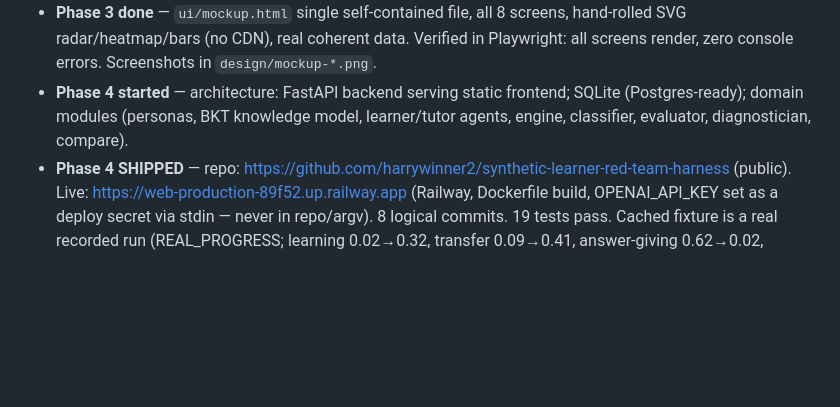
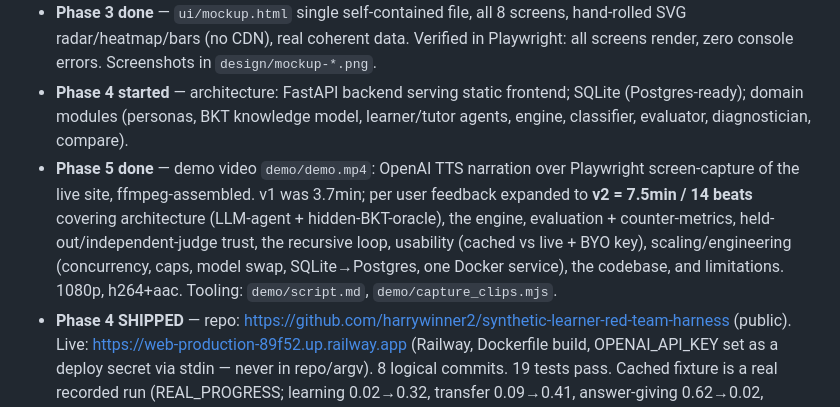
Before and after one commit to harrywinner2/synthetic-learner-red-team-harness, a Markdown page: BUILD_LOG.md, the part around the change. Drawn GitHub-style; blank space fills up the shorter version.

Commit message:
Log: Phase 5 demo v2 (7.5min)
Co-Authored-By: Claude Opus 4.8 (1M context) <noreply@anthropic.com>

```diff
--- a/BUILD_LOG.md
+++ b/BUILD_LOG.md
@@ -14,5 +14,6 @@ One line per meaningful decision or phase transition. Read this instead of being
 - **Phase 2 done** — Playwright captured real tokens from varsitytutors.com + nerdy.com → `design/style-guide.md`. Brand: Poppins/Karla, deep indigo #20205F, electric indigo #432DD7, lavender #EFEDFF, magenta #FB43DA, Nerdy cyan #17E2EA, pill buttons. Adapted into a dark "command-center" theme.
 - **Phase 3 done** — `ui/mockup.html` single self-contained file, all 8 screens, hand-rolled SVG radar/heatmap/bars (no CDN), real coherent data. Verified in Playwright: all screens render, zero console errors. Screenshots in `design/mockup-*.png`.
 - **Phase 4 started** — architecture: FastAPI backend serving static frontend; SQLite (Postgres-ready); domain modules (personas, BKT knowledge model, learner/tutor agents, engine, classifier, evaluator, diagnostician, compare).
+- **Phase 5 done** — demo video `demo/demo.mp4`: OpenAI TTS narration over Playwright screen-capture of the live site, ffmpeg-assembled. v1 was 3.7min; per user feedback expanded to **v2 = 7.5min / 14 beats** covering architecture (LLM-agent + hidden-BKT-oracle), the engine, evaluation + counter-metrics, held-out/independent-judge trust, the recursive loop, usability (cached vs live + BYO key), scaling/engineering (concurrency, caps, model swap, SQLite→Postgres, one Docker service), the codebase, and limitations. 1080p, h264+aac. Tooling: `demo/script.md`, `demo/capture_clips.mjs`.
 - **Phase 4 SHIPPED** — repo: https://github.com/harrywinner2/synthetic-learner-red-team-harness (public). Live: https://web-production-89f52.up.railway.app (Railway, Dockerfile build, OPENAI_API_KEY set as a deploy secret via stdin — never in repo/argv). 8 logical commits. 19 tests pass. Cached fixture is a real recorded run (REAL_PROGRESS; learning 0.02→0.32, transfer 0.09→0.41, answer-giving 0.62→0.02, misconception 0.08→0.75). Live-verified in Playwright: all 8 screens, zero console errors; a real "Force live run" executed OpenAI on the deployed app and persisted run_id 1. First deploy 502'd (railway.json startCommand didn't shell-expand $PORT) → fixed by deferring to the Dockerfile CMD.
 - **ARCHITECTURE PIVOT (per user, 2026-06-15)** — user: "DO NOT" rely on mock LLM; use the real OpenAI key and add a UI bring-your-own-key option. New stance: **real OpenAI is the default and drives every learner utterance, tutor turn, test answer, and judge (real calls).** A hidden BKT oracle governs whether learning happens + answer correctness, so the LLM gives authentic behavior while metrics stay reproducible — this *is* the credibility story. Deterministic templates demoted to an explicit `fallback` mode (API down only), never silent/default. Verified a real gpt-4o-mini call: the seeded persona produced the M1 misconception unprompted ("slope is 2, the number in front of x"). Key written to untracked `.env` (gitignored, confirmed). Per-request user key supported by API + UI.
```
